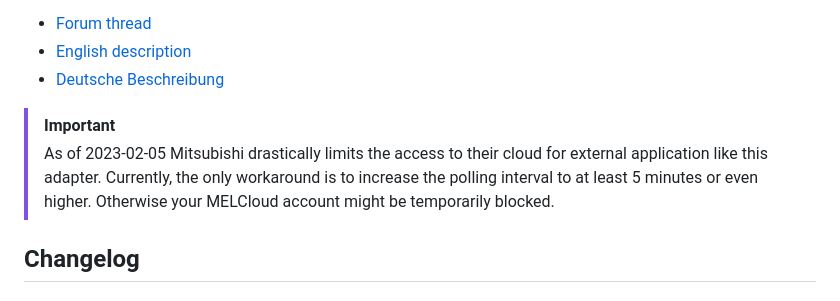
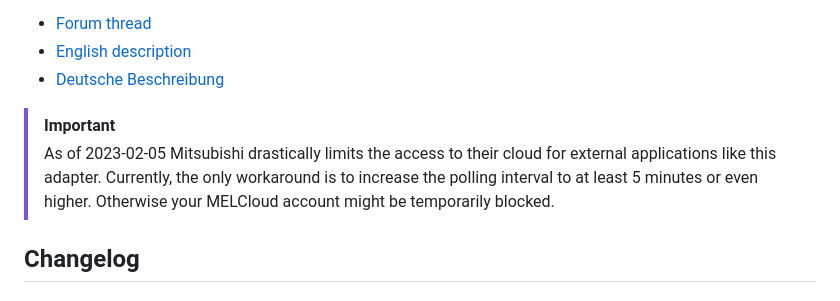
Before and after one commit to Black-Thunder/ioBroker.melcloud, a Markdown page: README.md, the part around the change. GitHub-like rendering.

```diff
--- a/README.md
+++ b/README.md
@@ -25,7 +25,7 @@ Documentation:
 * [Deutsche Beschreibung](https://github.com/Black-Thunder/ioBroker.melcloud/tree/master/docs/de/melcloud.md)
 
 > [!IMPORTANT]
-> As of 2023-02-05 Mitsubishi drastically limits the access to their cloud for external application like this adapter. Currently, the only workaround is to increase the polling interval to at least 5 minutes or even higher. Otherwise your MELCloud account might be temporarily blocked.
+> As of 2023-02-05 Mitsubishi drastically limits the access to their cloud for external applications like this adapter. Currently, the only workaround is to increase the polling interval to at least 5 minutes or even higher. Otherwise your MELCloud account might be temporarily blocked.
 
 ## Changelog
 <!--
```
